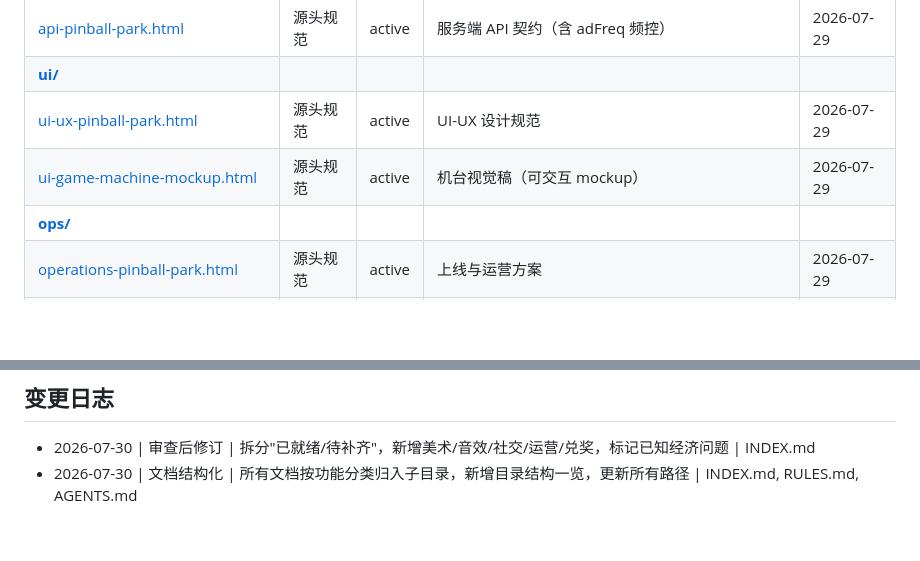
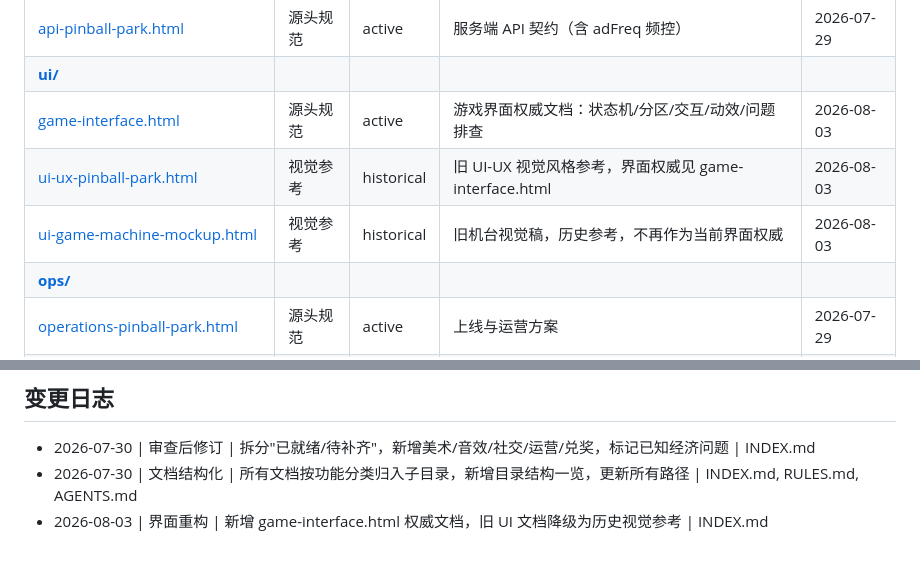
Before and after one commit to Liuxiaochao/PinballPark, a Markdown page: docs/INDEX.md, 2 parts joined by grey strips. Drawn GitHub-style; blank space fills up the shorter version.

Commit message:
docs: 登记游戏界面权威文档到索引与规则

```diff
--- a/docs/INDEX.md
+++ b/docs/INDEX.md
@@ -35,8 +35,9 @@ docs/
 | [architecture-pinball-park.html](tech/architecture-pinball-park.html) | 源头规范 | active | 技术架构：前后端分层与模块划分 | 2026-07-29 |
 | [api-pinball-park.html](tech/api-pinball-park.html) | 源头规范 | active | 服务端 API 契约（含 adFreq 频控） | 2026-07-29 |
 | **[ui/](ui/)** | | | | |
-| [ui-ux-pinball-park.html](ui/ui-ux-pinball-park.html) | 源头规范 | active | UI-UX 设计规范 | 2026-07-29 |
-| [ui-game-machine-mockup.html](ui/ui-game-machine-mockup.html) | 源头规范 | active | 机台视觉稿（可交互 mockup） | 2026-07-29 |
+| [game-interface.html](ui/game-interface.html) | 源头规范 | active | 游戏界面权威文档：状态机/分区/交互/动效/问题排查 | 2026-08-03 |
+| [ui-ux-pinball-park.html](ui/ui-ux-pinball-park.html) | 视觉参考 | historical | 旧 UI-UX 视觉风格参考，界面权威见 game-interface.html | 2026-08-03 |
+| [ui-game-machine-mockup.html](ui/ui-game-machine-mockup.html) | 视觉参考 | historical | 旧机台视觉稿，历史参考，不再作为当前界面权威 | 2026-08-03 |
 | **[ops/](ops/)** | | | | |
 | [operations-pinball-park.html](ops/operations-pinball-park.html) | 源头规范 | active | 上线与运营方案 | 2026-07-29 |
 | **[qa/](qa/)** | | | | |
@@ -83,3 +84,4 @@ docs/
 
 - 2026-07-30 | 审查后修订 | 拆分"已就绪/待补齐"，新增美术/音效/社交/运营/兑奖，标记已知经济问题 | INDEX.md
 - 2026-07-30 | 文档结构化 | 所有文档按功能分类归入子目录，新增目录结构一览，更新所有路径 | INDEX.md, RULES.md, AGENTS.md
+- 2026-08-03 | 界面重构 | 新增 game-interface.html 权威文档，旧 UI 文档降级为历史视觉参考 | INDEX.md
```
Also changed, not shown: AGENTS.md (+2 -1 lines), docs/RULES.md (+1 -0 lines).
